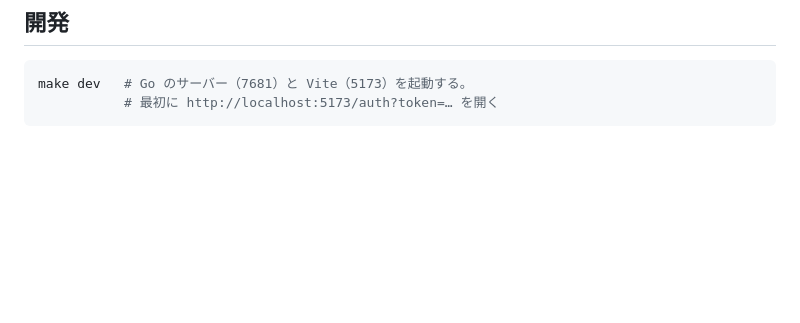
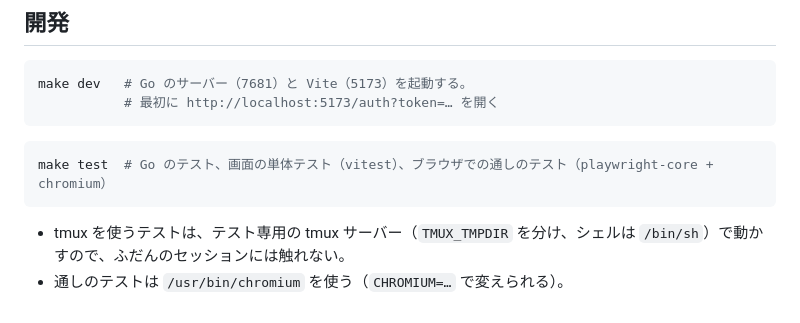
Before and after one commit to MoomA-0750/palmterm, a Markdown page: README.md, the part around the change. GitHub-like rendering; blank space fills up the shorter version.

Commit message:
README にテストの走らせ方を書く
Co-Authored-By: Claude Opus 5.5 <noreply@anthropic.com>
Claude-Session: https://claude.ai/code/session_01Nb1pNC8i4dFtbCpbroWaED

````diff
--- a/README.md
+++ b/README.md
@@ -83,3 +83,10 @@ label = ":wq"
 make dev   # Go のサーバー（7681）と Vite（5173）を起動する。
            # 最初に http://localhost:5173/auth?token=… を開く
 ```
+
+```sh
+make test  # Go のテスト、画面の単体テスト（vitest）、ブラウザでの通しのテスト（playwright-core + chromium）
+```
+
+- tmux を使うテストは、テスト専用の tmux サーバー（`TMUX_TMPDIR` を分け、シェルは `/bin/sh`）で動かすので、ふだんのセッションには触れない。
+- 通しのテストは `/usr/bin/chromium` を使う（`CHROMIUM=…` で変えられる）。
````
